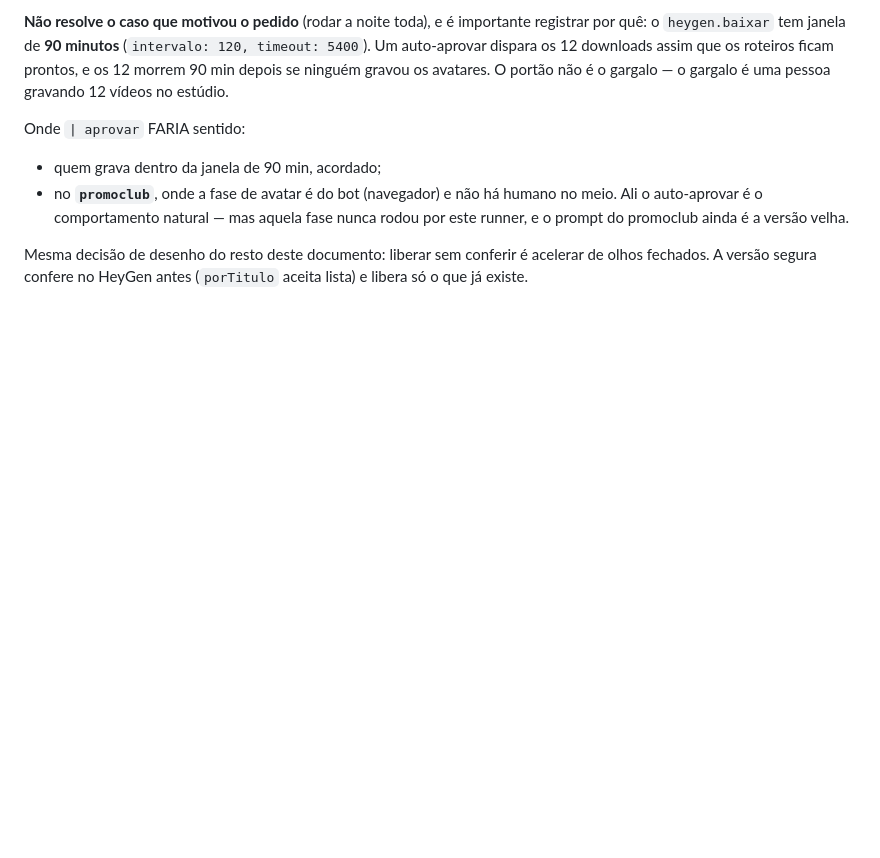
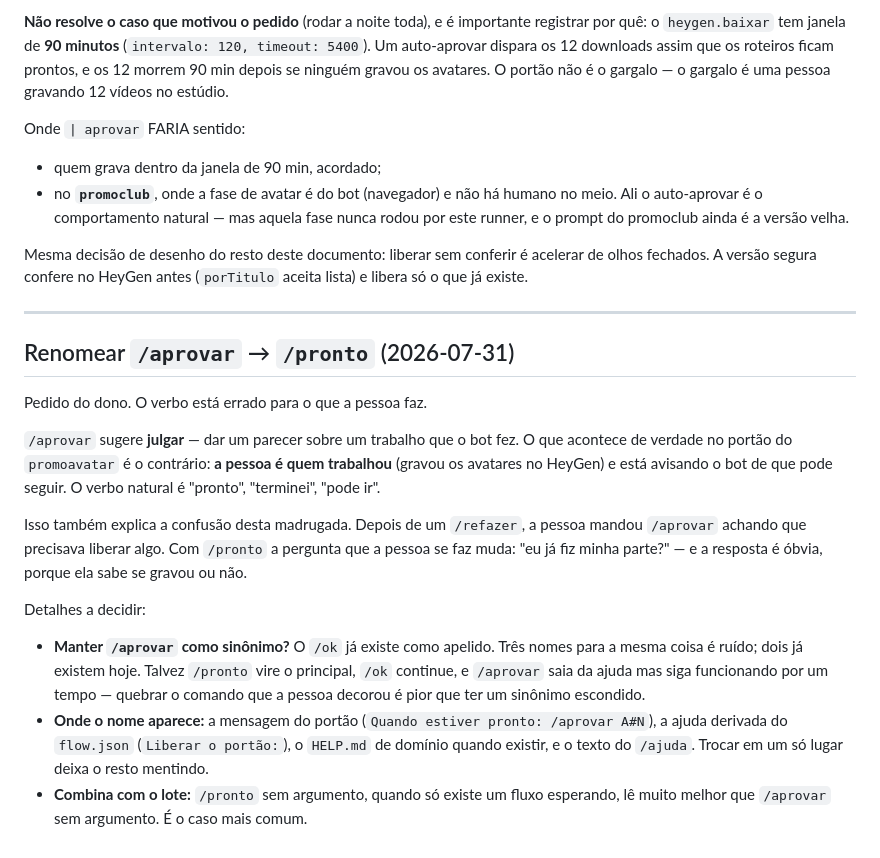
Before and after one commit to inematds/inemaccbot, a Markdown page: docs/ideia-aprovar-em-lote.md, the part around the change. Rendered like a GitHub page; blank space fills up the shorter version.

Commit message:
docs: anotar a troca de /aprovar para /pronto
O verbo está errado. `/aprovar` sugere julgar um trabalho do bot; no portão do
promoavatar é a PESSOA que trabalhou (gravou os avatares) e está avisando que
pode seguir. "Pronto" é o que ela diria.

Também explica a confusão desta madrugada: com `/pronto`, a pergunta vira "eu já
fiz minha parte?", que tem resposta óbvia.

Registrado o cuidado: o nome aparece em quatro lugares (mensagem do portão,
ajuda derivada, HELP.md de domínio, /ajuda) e trocar em um só deixa o resto
mentindo.

Co-Authored-By: Claude Opus 5 <noreply@anthropic.com>

```diff
--- a/docs/ideia-aprovar-em-lote.md
+++ b/docs/ideia-aprovar-em-lote.md
@@ -83,3 +83,33 @@ Onde `| aprovar` FARIA sentido:
 Mesma decisão de desenho do resto deste documento: liberar sem conferir é
 acelerar de olhos fechados. A versão segura confere no HeyGen antes
 (`porTitulo` aceita lista) e libera só o que já existe.
+
+---
+
+## Renomear `/aprovar` → `/pronto` (2026-07-31)
+
+Pedido do dono. O verbo está errado para o que a pessoa faz.
+
+`/aprovar` sugere **julgar** — dar um parecer sobre um trabalho que o bot fez. O
+que acontece de verdade no portão do `promoavatar` é o contrário: **a pessoa é
+quem trabalhou** (gravou os avatares no HeyGen) e está avisando o bot de que
+pode seguir. O verbo natural é "pronto", "terminei", "pode ir".
+
+Isso também explica a confusão desta madrugada. Depois de um `/refazer`, a
+pessoa mandou `/aprovar` achando que precisava liberar algo. Com `/pronto` a
+pergunta que a pessoa se faz muda: "eu já fiz minha parte?" — e a resposta é
+óbvia, porque ela sabe se gravou ou não.
+
+Detalhes a decidir:
+
+- **Manter `/aprovar` como sinônimo?** O `/ok` já existe como apelido. Três
+  nomes para a mesma coisa é ruído; dois já existem hoje. Talvez `/pronto` vire
+  o principal, `/ok` continue, e `/aprovar` saia da ajuda mas siga funcionando
+  por um tempo — quebrar o comando que a pessoa decorou é pior que ter um
+  sinônimo escondido.
+- **Onde o nome aparece:** a mensagem do portão (`Quando estiver pronto:
+  /aprovar A#N`), a ajuda derivada do `flow.json` (`Liberar o portão:`), o
+  `HELP.md` de domínio quando existir, e o texto do `/ajuda`. Trocar em um só
+  lugar deixa o resto mentindo.
+- **Combina com o lote:** `/pronto` sem argumento, quando só existe um fluxo
+  esperando, lê muito melhor que `/aprovar` sem argumento. É o caso mais comum.
```
